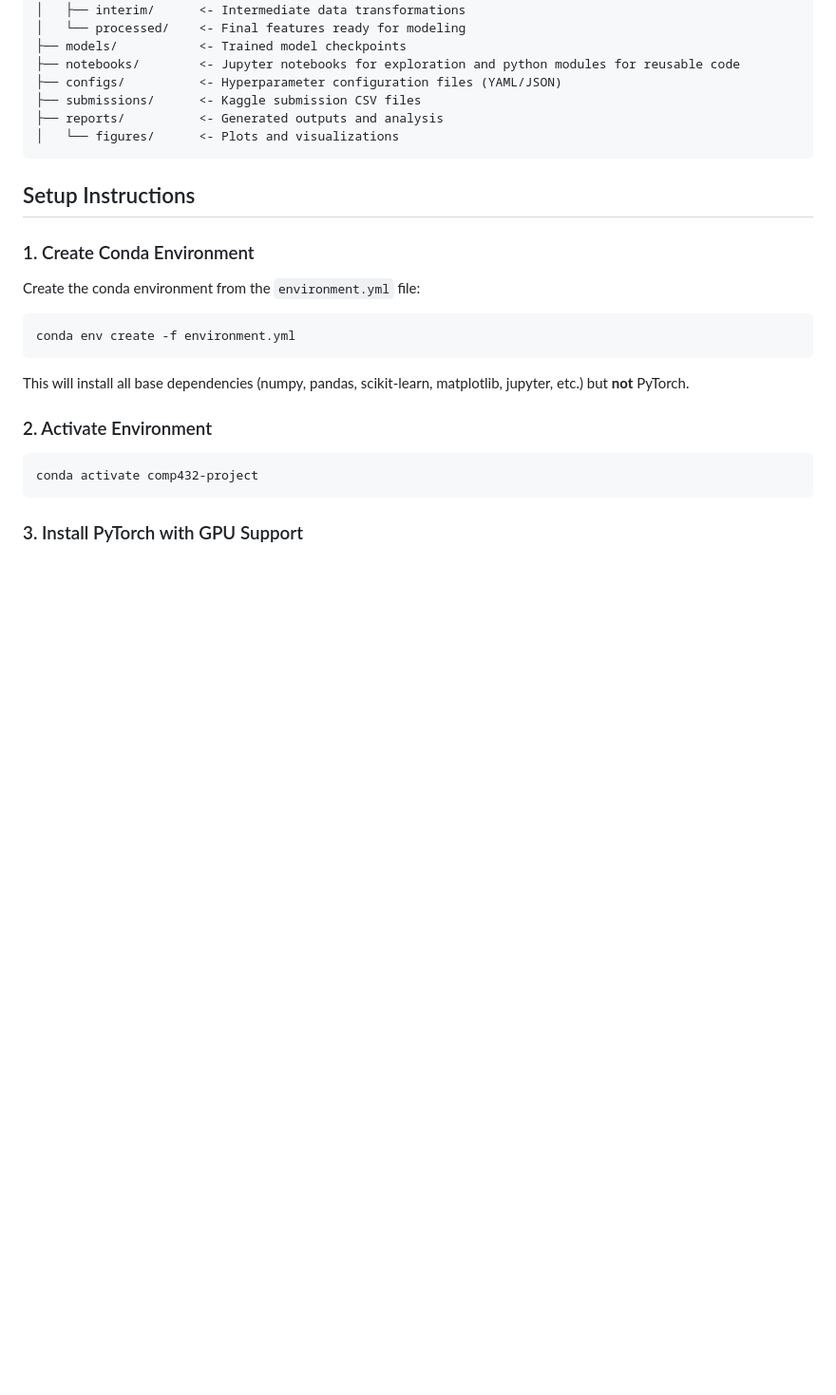
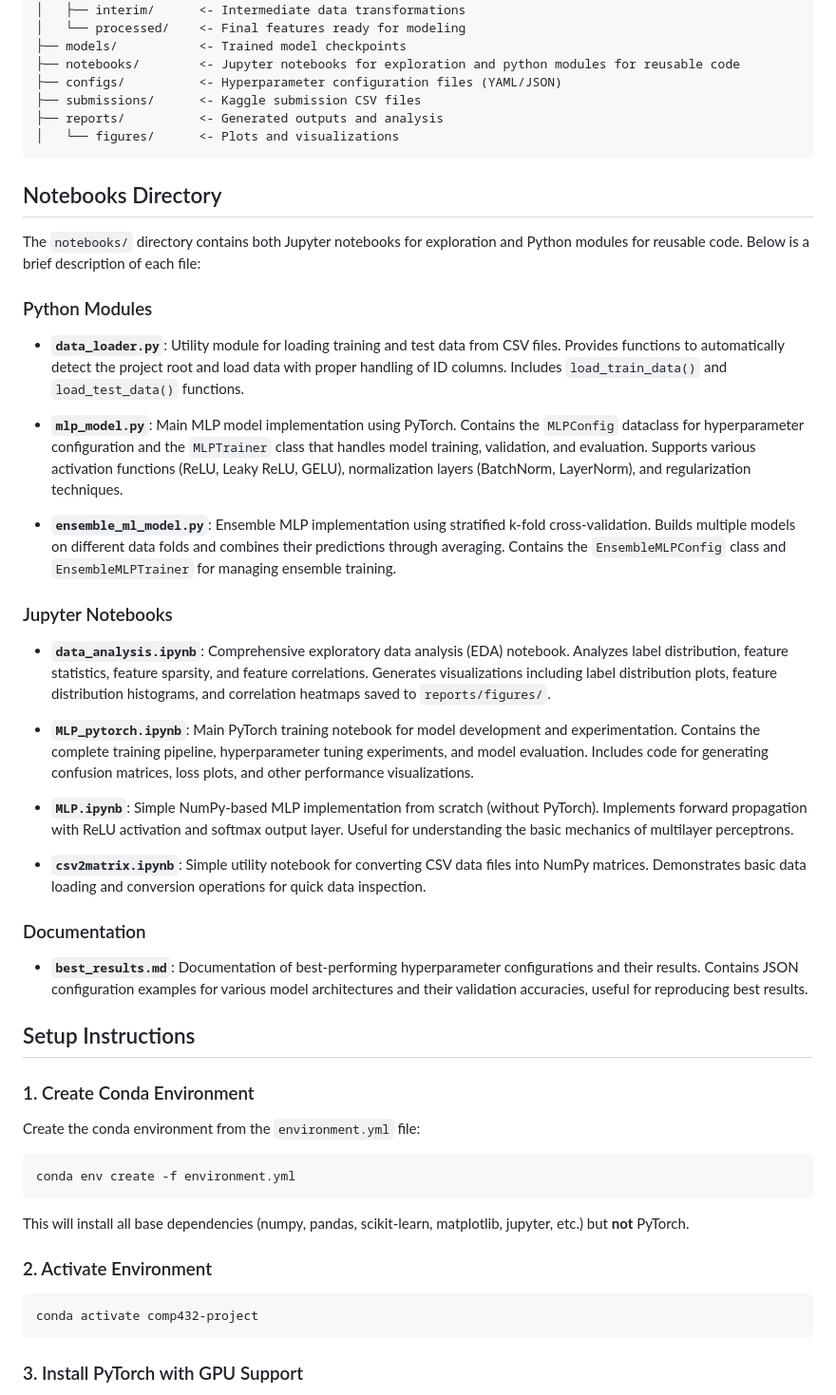
Before and after one commit to Artypuppet/COMP432-Project, a Markdown page: README.md, the part around one of its changes. Shown at 95% size. GitHub-like rendering; blank space fills up the shorter version.

````diff
--- a/README.md
+++ b/README.md
@@ -49,6 +49,32 @@ This project is for a Kaggle competition focused on classifying images of 50 dif
 ├── reports/          <- Generated outputs and analysis
 │   └── figures/      <- Plots and visualizations
 ```
+
+## Notebooks Directory
+
+The `notebooks/` directory contains both Jupyter notebooks for exploration and Python modules for reusable code. Below is a brief description of each file:
+
+### Python Modules
+
+- **`data_loader.py`**: Utility module for loading training and test data from CSV files. Provides functions to automatically detect the project root and load data with proper handling of ID columns. Includes `load_train_data()` and `load_test_data()` functions.
+
+- **`mlp_model.py`**: Main MLP model implementation using PyTorch. Contains the `MLPConfig` dataclass for hyperparameter configuration and the `MLPTrainer` class that handles model training, validation, and evaluation. Supports various activation functions (ReLU, Leaky ReLU, GELU), normalization layers (BatchNorm, LayerNorm), and regularization techniques.
+
+- **`ensemble_ml_model.py`**: Ensemble MLP implementation using stratified k-fold cross-validation. Builds multiple models on different data folds and combines their predictions through averaging. Contains the `EnsembleMLPConfig` class and `EnsembleMLPTrainer` for managing ensemble training.
+
+### Jupyter Notebooks
+
+- **`data_analysis.ipynb`**: Comprehensive exploratory data analysis (EDA) notebook. Analyzes label distribution, feature statistics, feature sparsity, and feature correlations. Generates visualizations including label distribution plots, feature distribution histograms, and correlation heatmaps saved to `reports/figures/`.
+
+- **`MLP_pytorch.ipynb`**: Main PyTorch training notebook for model development and experimentation. Contains the complete training pipeline, hyperparameter tuning experiments, and model evaluation. Includes code for generating confusion matrices, loss plots, and other performance visualizations.
+
+- **`MLP.ipynb`**: Simple NumPy-based MLP implementation from scratch (without PyTorch). Implements forward propagation with ReLU activation and softmax output layer. Useful for understanding the basic mechanics of multilayer perceptrons.
+
+- **`csv2matrix.ipynb`**: Simple utility notebook for converting CSV data files into NumPy matrices. Demonstrates basic data loading and conversion operations for quick data inspection.
+
+### Documentation
+
+- **`best_results.md`**: Documentation of best-performing hyperparameter configurations and their results. Contains JSON configuration examples for various model architectures and their validation accuracies, useful for reproducing best results.
 
 ## Setup Instructions
 
````
Also changed, not shown: other parts of README.md (+14 -8 lines).
